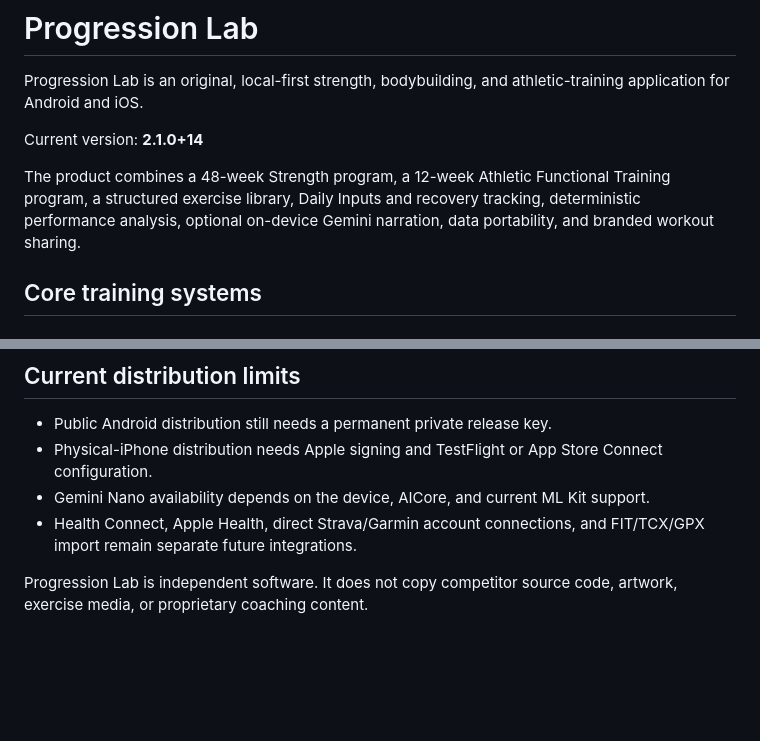
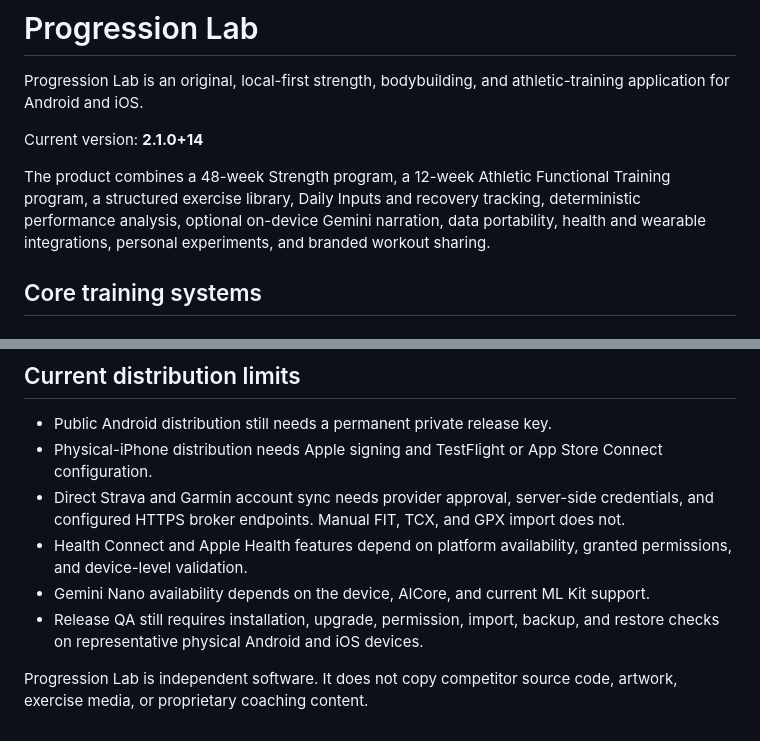
Before and after one commit to h4cks1lv3r/Progression-Lab, a Markdown page: README.md, 2 parts joined by grey strips. GitHub-like rendering; blank space fills up the shorter version.

```diff
--- a/README.md
+++ b/README.md
@@ -4,7 +4,7 @@ Progression Lab is an original, local-first strength, bodybuilding, and athletic
 
 Current version: **2.1.0+14**
 
-The product combines a 48-week Strength program, a 12-week Athletic Functional Training program, a structured exercise library, Daily Inputs and recovery tracking, deterministic performance analysis, optional on-device Gemini narration, data portability, and branded workout sharing.
+The product combines a 48-week Strength program, a 12-week Athletic Functional Training program, a structured exercise library, Daily Inputs and recovery tracking, deterministic performance analysis, optional on-device Gemini narration, data portability, health and wearable integrations, personal experiments, and branded workout sharing.
 
 ## Core training systems
 
@@ -104,7 +120,9 @@ Android also requires the same signing certificate for an in-place update. Test
 
 - Public Android distribution still needs a permanent private release key.
 - Physical-iPhone distribution needs Apple signing and TestFlight or App Store Connect configuration.
+- Direct Strava and Garmin account sync needs provider approval, server-side credentials, and configured HTTPS broker endpoints. Manual FIT, TCX, and GPX import does not.
+- Health Connect and Apple Health features depend on platform availability, granted permissions, and device-level validation.
 - Gemini Nano availability depends on the device, AICore, and current ML Kit support.
-- Health Connect, Apple Health, direct Strava/Garmin account connections, and FIT/TCX/GPX import remain separate future integrations.
+- Release QA still requires installation, upgrade, permission, import, backup, and restore checks on representative physical Android and iOS devices.
 
 Progression Lab is independent software. It does not copy competitor source code, artwork, exercise media, or proprietary coaching content.
```
Also changed, not shown: other parts of README.md (+19 -3 lines), docs/EXTERNAL_INTEGRATIONS.md (added, +111 -0 lines).
